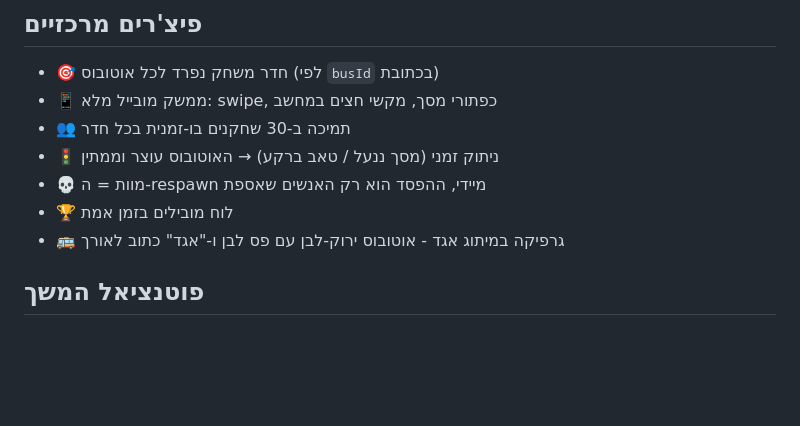
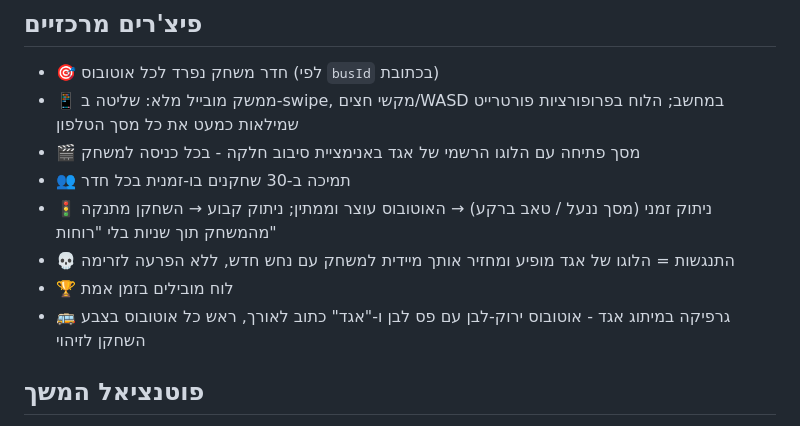
Before and after one commit to assafb-egged/BusSnake, a Markdown page: submission.md, the part around the change. Drawn GitHub-style; blank space fills up the shorter version.

Commit message:
Update submission text with final feature list

```diff
--- a/submission.md
+++ b/submission.md
@@ -17,12 +17,13 @@
 
 ## פיצ'רים מרכזיים
 - 🎯 חדר משחק נפרד לכל אוטובוס (לפי `busId` בכתובת)
-- 📱 ממשק מובייל מלא: swipe, כפתורי מסך, מקשי חצים במחשב
+- 📱 ממשק מובייל מלא: שליטה ב-swipe, מקשי חצים/WASD במחשב; הלוח בפרופורציות פורטרייט שמילאות כמעט את כל מסך הטלפון
+- 🎬 מסך פתיחה עם הלוגו הרשמי של אגד באנימציית סיבוב חלקה - בכל כניסה למשחק
 - 👥 תמיכה ב-30 שחקנים בו-זמנית בכל חדר
-- 🚦 ניתוק זמני (מסך ננעל / טאב ברקע) → האוטובוס עוצר וממתין
-- 💀 מוות = ה-respawn מיידי, ההפסד הוא רק האנשים שאספת
+- 🚦 ניתוק זמני (מסך ננעל / טאב ברקע) → האוטובוס עוצר וממתין; ניתוק קבוע → השחקן מתנקה מהמשחק תוך שניות בלי "רוחות"
+- 💀 התנגשות = הלוגו של אגד מופיע ומחזיר אותך מיידית למשחק עם נחש חדש, ללא הפרעה לזרימה
 - 🏆 לוח מובילים בזמן אמת
-- 🚌 גרפיקה במיתוג אגד - אוטובוס ירוק-לבן עם פס לבן ו-"אגד" כתוב לאורך
+- 🚌 גרפיקה במיתוג אגד - אוטובוס ירוק-לבן עם פס לבן ו-"אגד" כתוב לאורך, ראש כל אוטובוס בצבע השחקן לזיהוי
 
 ## פוטנציאל המשך
 - אינטגרציה עם מערכת ניהול הציי - busId אמיתי לכל אוטובוס
```
